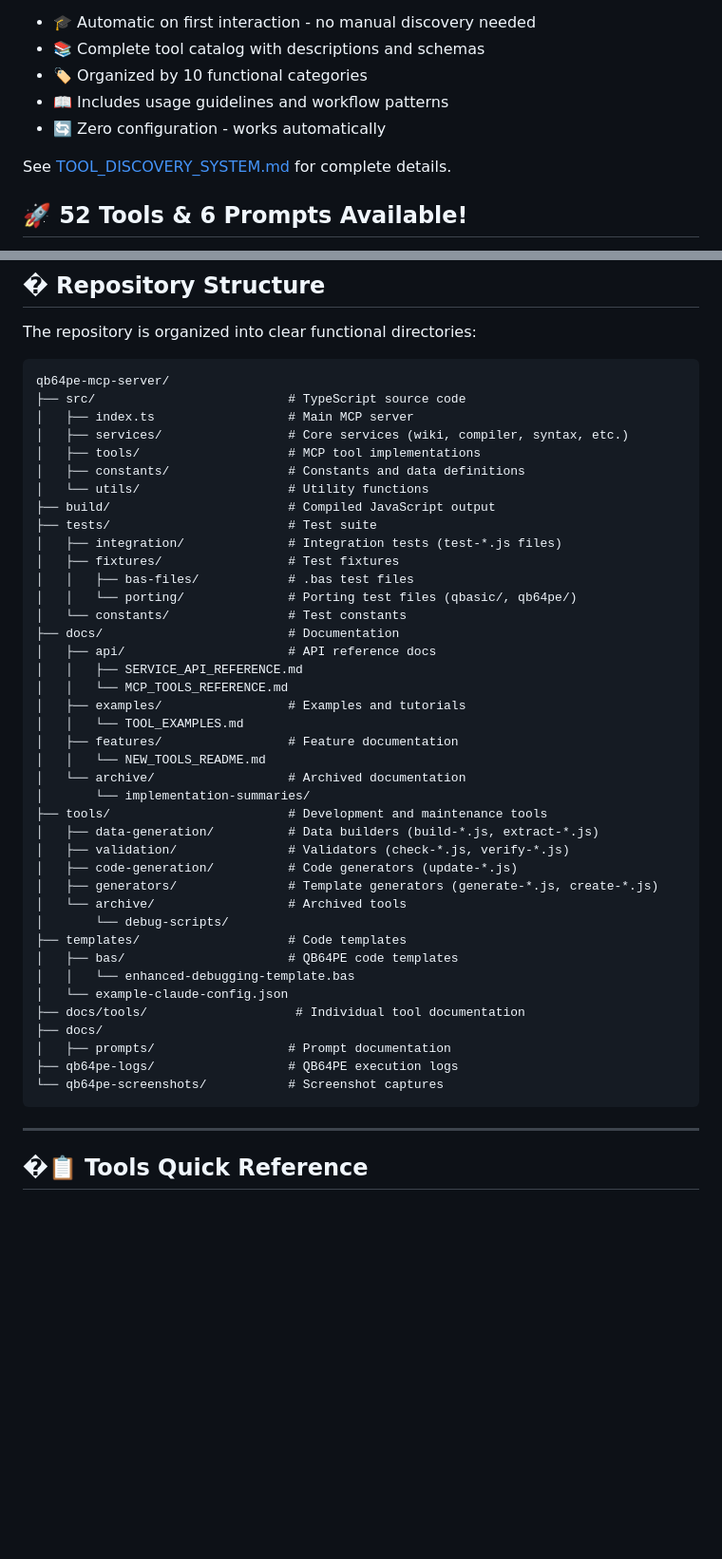
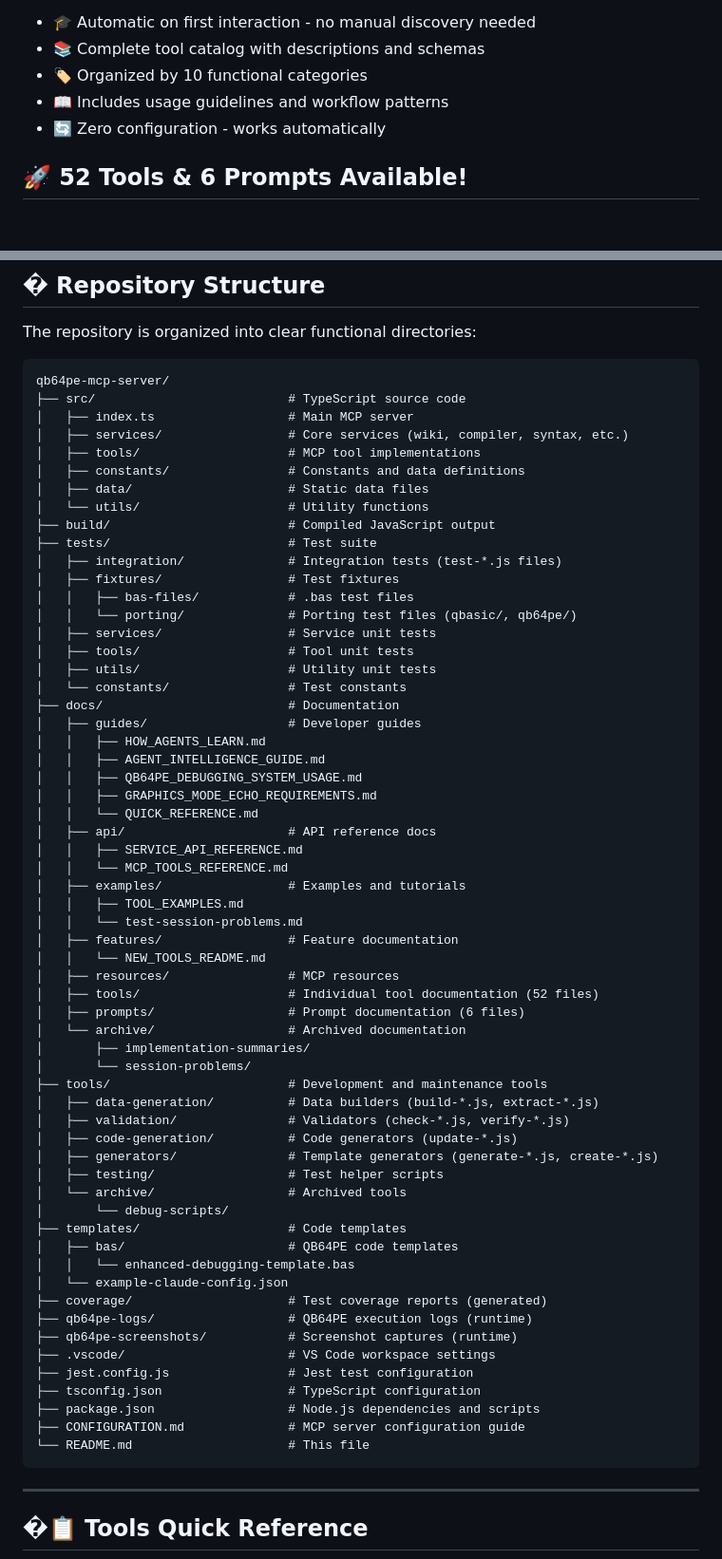
Before and after one commit to grymmjack/qb64pe-mcp-server, a Markdown page: README.md, 2 parts joined by grey strips. Shown at 95% size. GitHub-like rendering; blank space fills up the shorter version.

Commit message:
Making README better?

````diff
--- a/README.md
+++ b/README.md
@@ -12,8 +12,6 @@ The MCP server now includes an **Automatic Tool Discovery System** that ensures
 - 🏷️ Organized by 10 functional categories
 - 📖 Includes usage guidelines and workflow patterns
 - 🔄 Zero configuration - works automatically
-
-See [TOOL_DISCOVERY_SYSTEM.md](TOOL_DISCOVERY_SYSTEM.md) for complete details.
 
 ## 🚀 **52 Tools & 6 Prompts Available!**
 
@@ -37,6 +35,7 @@ qb64pe-mcp-server/
 │   ├── services/                 # Core services (wiki, compiler, syntax, etc.)
 │   ├── tools/                    # MCP tool implementations
 │   ├── constants/                # Constants and data definitions
+│   ├── data/                     # Static data files
 │   └── utils/                    # Utility functions
 ├── build/                        # Compiled JavaScript output
 ├── tests/                        # Test suite
@@ -44,33 +43,52 @@ qb64pe-mcp-server/
 │   ├── fixtures/                 # Test fixtures
 │   │   ├── bas-files/            # .bas test files
 │   │   └── porting/              # Porting test files (qbasic/, qb64pe/)
+│   ├── services/                 # Service unit tests
+│   ├── tools/                    # Tool unit tests
+│   ├── utils/                    # Utility unit tests
 │   └── constants/                # Test constants
 ├── docs/                         # Documentation
+│   ├── guides/                   # Developer guides
+│   │   ├── HOW_AGENTS_LEARN.md
+│   │   ├── AGENT_INTELLIGENCE_GUIDE.md
+│   │   ├── QB64PE_DEBUGGING_SYSTEM_USAGE.md
+│   │   ├── GRAPHICS_MODE_ECHO_REQUIREMENTS.md
+│   │   └── QUICK_REFERENCE.md
 │   ├── api/                      # API reference docs
 │   │   ├── SERVICE_API_REFERENCE.md
 │   │   └── MCP_TOOLS_REFERENCE.md
 │   ├── examples/                 # Examples and tutorials
-│   │   └── TOOL_EXAMPLES.md
+│   │   ├── TOOL_EXAMPLES.md
+│   │   └── test-session-problems.md
 │   ├── features/                 # Feature documentation
 │   │   └── NEW_TOOLS_README.md
+│   ├── resources/                # MCP resources
+│   ├── tools/                    # Individual tool documentation (52 files)
+│   ├── prompts/                  # Prompt documentation (6 files)
 │   └── archive/                  # Archived documentation
-│       └── implementation-summaries/
+│       ├── implementation-summaries/
+│       └── session-problems/
 ├── tools/                        # Development and maintenance tools
 │   ├── data-generation/          # Data builders (build-*.js, extract-*.js)
 │   ├── validation/               # Validators (check-*.js, verify-*.js)
 │   ├── code-generation/          # Code generators (update-*.js)
 │   ├── generators/               # Template generators (generate-*.js, create-*.js)
+│   ├── testing/                  # Test helper scripts
 │   └── archive/                  # Archived tools
 │       └── debug-scripts/
 ├── templates/                    # Code templates
 │   ├── bas/                      # QB64PE code templates
 │   │   └── enhanced-debugging-template.bas
 │   └── example-claude-config.json
-├── docs/tools/                    # Individual tool documentation
-├── docs/
-│   ├── prompts/                  # Prompt documentation
-├── qb64pe-logs/                  # QB64PE execution logs
-└── qb64pe-screenshots/           # Screenshot captures
+├── coverage/                     # Test coverage reports (generated)
+├── qb64pe-logs/                  # QB64PE execution logs (runtime)
+├── qb64pe-screenshots/           # Screenshot captures (runtime)
+├── .vscode/                      # VS Code workspace settings
+├── jest.config.js                # Jest test configuration
+├── tsconfig.json                 # TypeScript configuration
+├── package.json                  # Node.js dependencies and scripts
+├── CONFIGURATION.md              # MCP server configuration guide
+└── README.md                     # This file
 ```
 
 ---
````
Also changed, not shown: other parts of README.md (+69 -35 lines).
